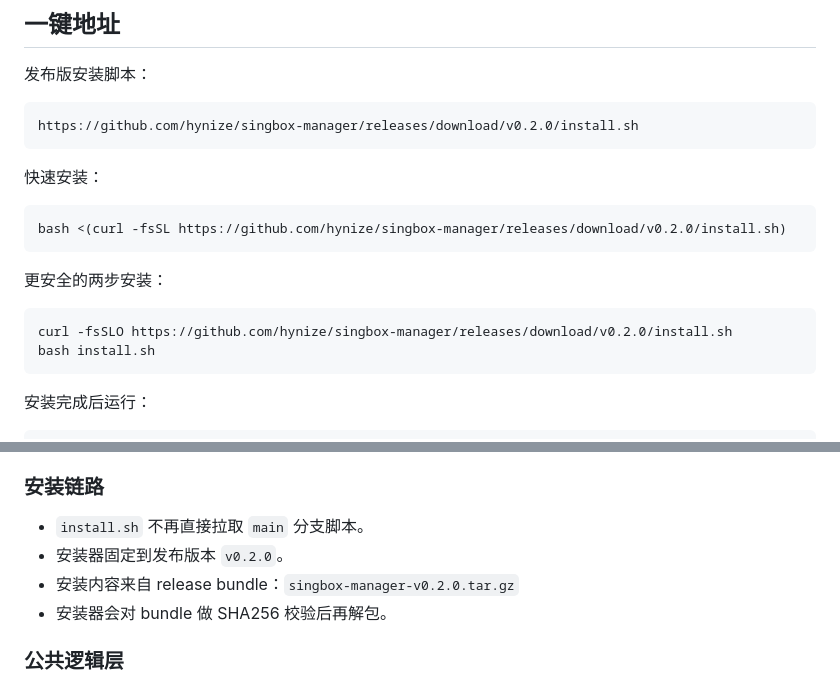
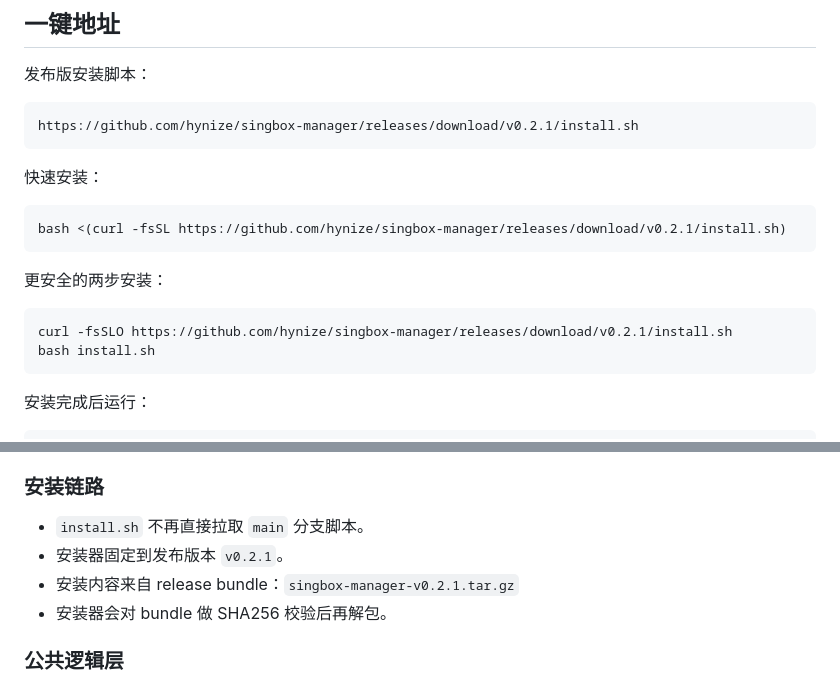
Before and after one commit to hynize/singbox-manager, a Markdown page: README.md, 2 parts joined by grey strips. Rendered like a GitHub page.

Commit message:
docs: bump release guidance to v0.2.1

````diff
--- a/README.md
+++ b/README.md
@@ -7,19 +7,19 @@
 发布版安装脚本：
 
 ```text
-https://github.com/hynize/singbox-manager/releases/download/v0.2.0/install.sh
+https://github.com/hynize/singbox-manager/releases/download/v0.2.1/install.sh
 ```
 
 快速安装：
 
 ```bash
-bash <(curl -fsSL https://github.com/hynize/singbox-manager/releases/download/v0.2.0/install.sh)
+bash <(curl -fsSL https://github.com/hynize/singbox-manager/releases/download/v0.2.1/install.sh)
 ```
 
 更安全的两步安装：
 
 ```bash
-curl -fsSLO https://github.com/hynize/singbox-manager/releases/download/v0.2.0/install.sh
+curl -fsSLO https://github.com/hynize/singbox-manager/releases/download/v0.2.1/install.sh
 bash install.sh
 ```
 
@@ -118,8 +118,8 @@ sbm
 ### 安装链路
 
 - `install.sh` 不再直接拉取 `main` 分支脚本。
-- 安装器固定到发布版本 `v0.2.0`。
-- 安装内容来自 release bundle：`singbox-manager-v0.2.0.tar.gz`
+- 安装器固定到发布版本 `v0.2.1`。
+- 安装内容来自 release bundle：`singbox-manager-v0.2.1.tar.gz`
 - 安装器会对 bundle 做 SHA256 校验后再解包。
 
 ### 公共逻辑层
````
